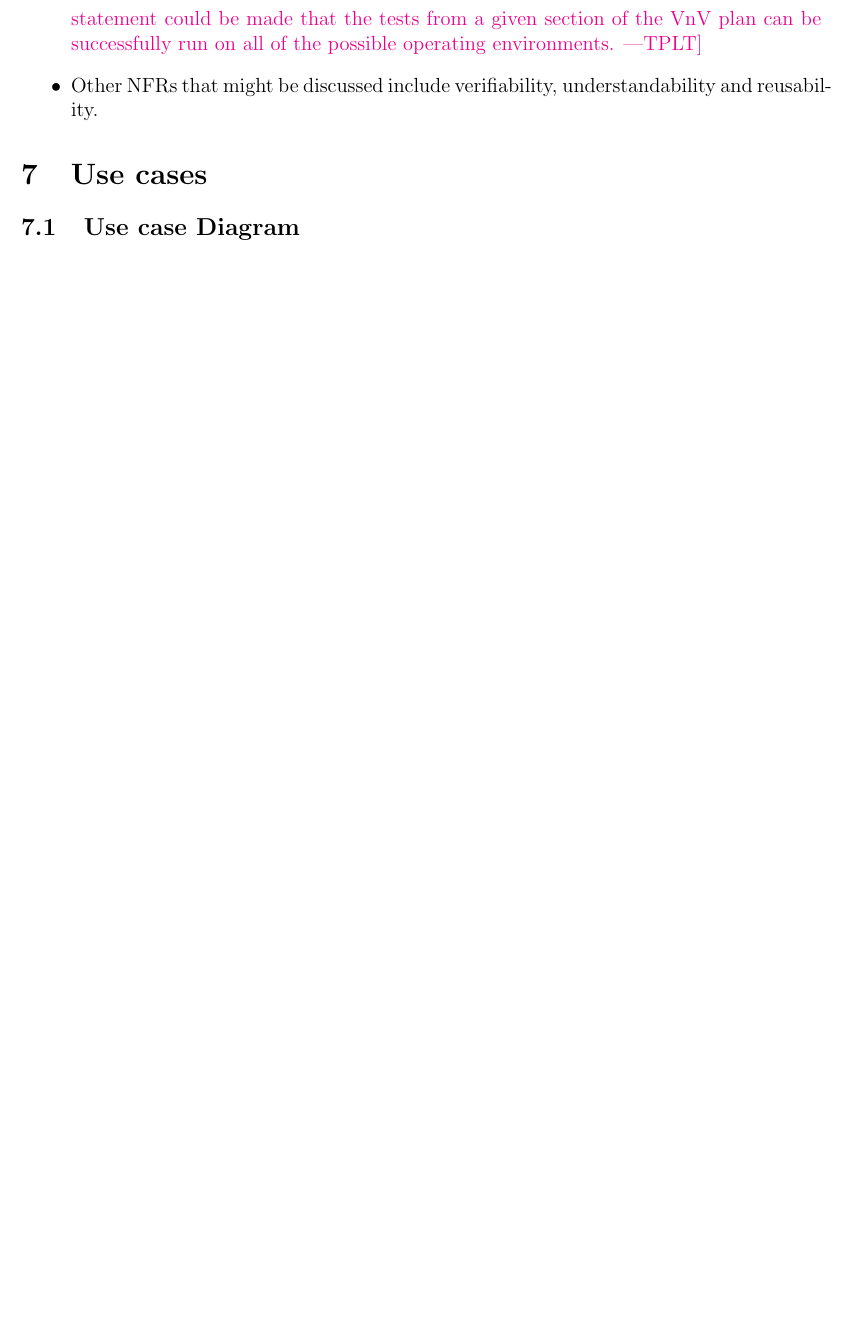
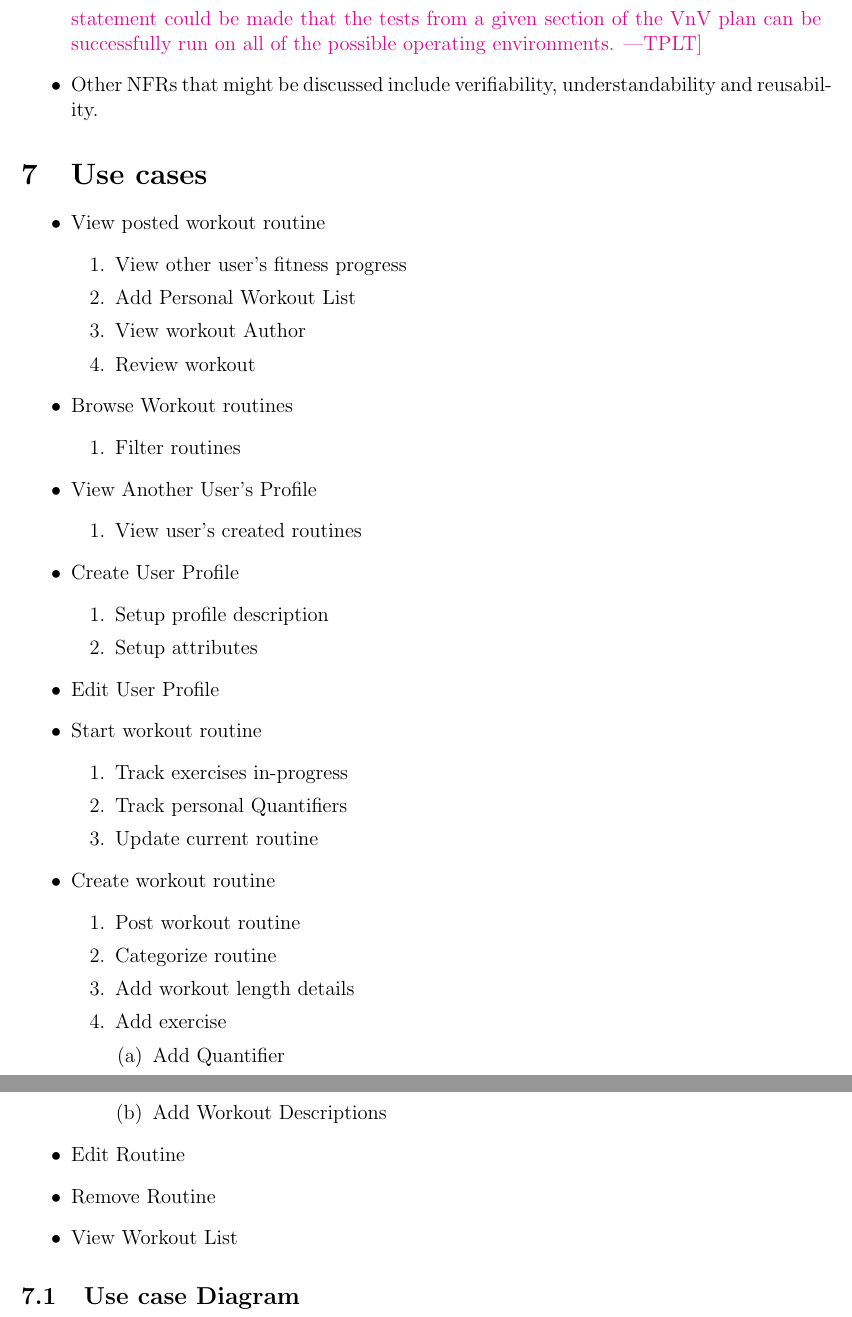
Before and after one commit to dimitritsampiras/olympian-mobile-app, a LaTeX document (docs/SRS/SRS.tex): part of page 9 of 15 before the commit and two parts of pages 9 and 10 of 18 after it, the two joined at a grey line, cut so that both start at the same text, the shorter picture padded with empty space. Compiled offline with pdfLaTeX.

Commit message:
Added use cases and use case diagram (#13)
* Added use cases and use case diagram

* fixed spelling errors

* Update docs/SRS/SRS.tex

grammar

Co-authored-by: Bassel <basselrezkalla@gmail.com>

```diff
--- a/docs/SRS/SRS.tex
+++ b/docs/SRS/SRS.tex
@@ -16,6 +16,7 @@
 \usepackage{caption}
 \usepackage{pdflscape}
 \usepackage{afterpage}
+\usepackage{graphicx}
 
 \usepackage[round]{natbib}
 
@@ -344,8 +345,62 @@ be covered in the Verification and Validation document.}
 
 \section{Use cases}
 
+\begin{itemize}
+	\item View posted workout routine
+	\begin{enumerate}
+		\item View other user's fitness progress
+		\item Add Personal Workout List
+		\item View workout Author
+		\item Review workout
+	\end{enumerate}
+
+	\item Browse Workout routines
+	\begin{enumerate}
+		\item Filter routines
+	\end{enumerate}
+
+	\item View Another User's Profile
+	\begin{enumerate}
+		\item View user's created routines
+	\end{enumerate}
+
+	\item Create User Profile
+	\begin{enumerate}
+		\item Setup profile description
+		\item Setup attributes
+	\end{enumerate}
+
+	\item Edit User Profile
+
+	\item Start workout routine
+	\begin{enumerate}
+		\item Track exercises in-progress
+		\item Track personal Quantifiers
+		\item Update current routine
+	\end{enumerate}
+
+
+	\item Create workout routine
+	\begin{enumerate}
+		\item Post workout routine
+		\item Categorize routine
+		\item Add workout length details
+		\item Add exercise
+		\begin{enumerate}
+			\item Add Quantifier
+			\item Add Workout Descriptions
+		\end{enumerate}
+	\end{enumerate}
+
+	\item Edit Routine
+	\item Remove Routine
+	\item View Workout List
+\end{itemize}
+
 \subsection{Use case Diagram}
-
+\includegraphics[scale=0.5]{srs_usecase_diagram_routines}
+\newpage
+\includegraphics[scale=0.5]{srs_usecase_diagram_profiles}
 
 \section{Traceability Matrices and Graphs}
 
```
Also changed, not shown: docs/SRS/SRS.pdf, docs/SRS/srs_usecase_diagram_profiles.png (added), docs/SRS/srs_usecase_diagram_routines.png (added).
